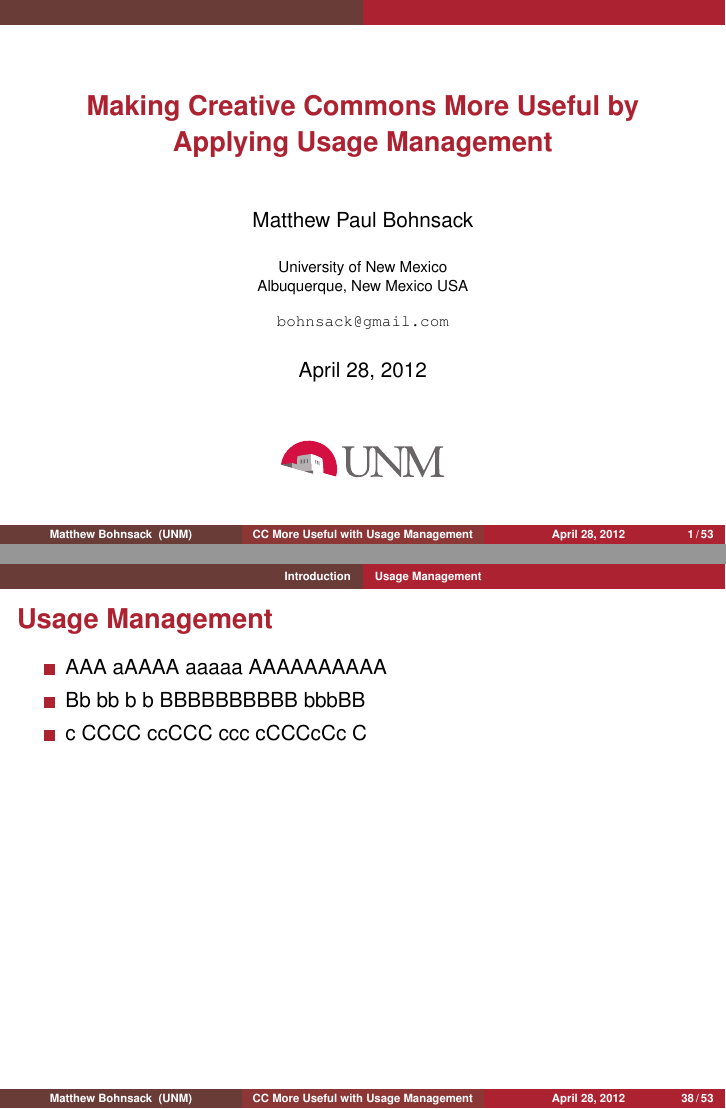
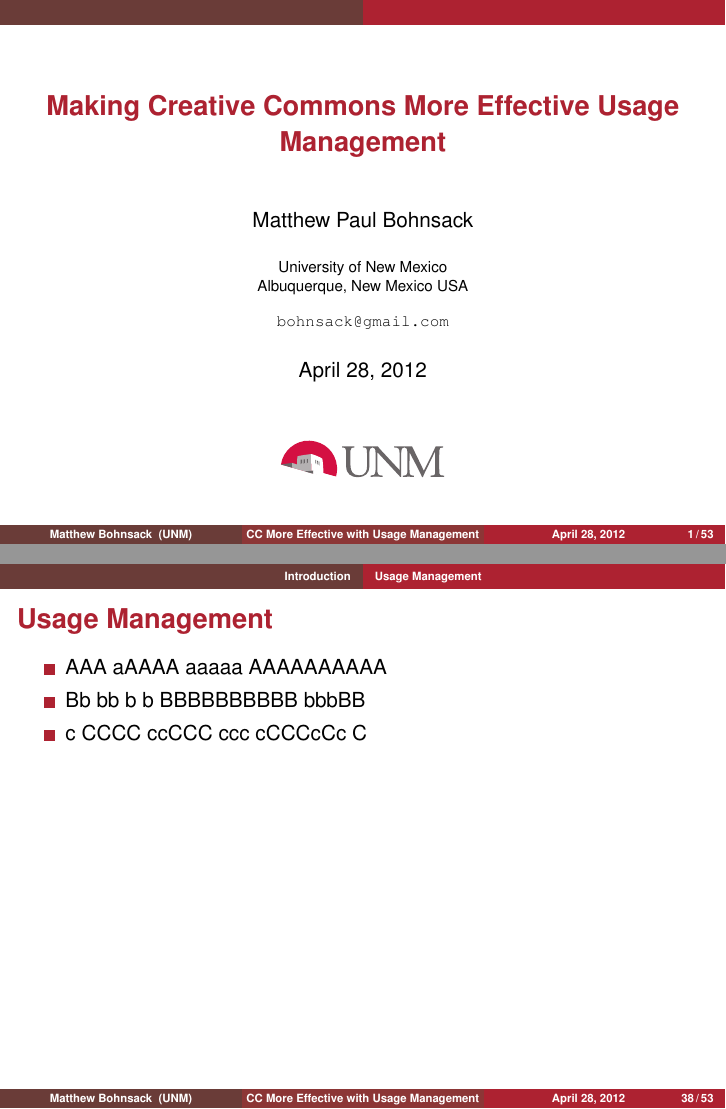
Before and after one commit to bohnsack/Matthew_Bohnsack_MS_Thesis, LaTeX slides (pres/mpb_ms_thesis_presentation.tex): pages 1 and 72 of 159 before the commit and pages 1 and 38 of 53 after it, joined at a grey line. Compiled offline with pdfLaTeX; a LaTeX package or settings file that is missing is left out.

Commit message:
Thesis presentation title change and overlay disable

```diff
--- a/pres/mpb_ms_thesis_presentation.tex
+++ b/pres/mpb_ms_thesis_presentation.tex
@@ -1,5 +1,5 @@
-\documentclass[mathserif,xcolor=dvipsnames,hyperref={bookmarks=true}]{beamer}
-%\documentclass[mathserif,xcolor=dvipsnames,handout]{beamer}
+%\documentclass[mathserif,xcolor=dvipsnames,hyperref={bookmarks=true}]{beamer}
+\documentclass[mathserif,xcolor=dvipsnames,handout]{beamer}
 \usepackage[scaled]{helvet}
 \usepackage{eulervm}
 \usepackage{courier}
@@ -15,8 +15,8 @@
 \setbeamertemplate{navigation symbols}{}
 \usepackage{xmpmulti} % for \multiinclude
 
-\newcommand{\mytitle}{Making Creative Commons More Useful by Applying Usage Management}
-\newcommand{\myshorttitle}{CC More Useful with Usage Management}
+\newcommand{\mytitle}{Making Creative Commons More Effective Usage Management}
+\newcommand{\myshorttitle}{CC More Effective with Usage Management}
 \newcommand{\myauthor}{Matthew Paul Bohnsack}
 \newcommand{\myshortauthor}{Matthew Bohnsack}
 
```
